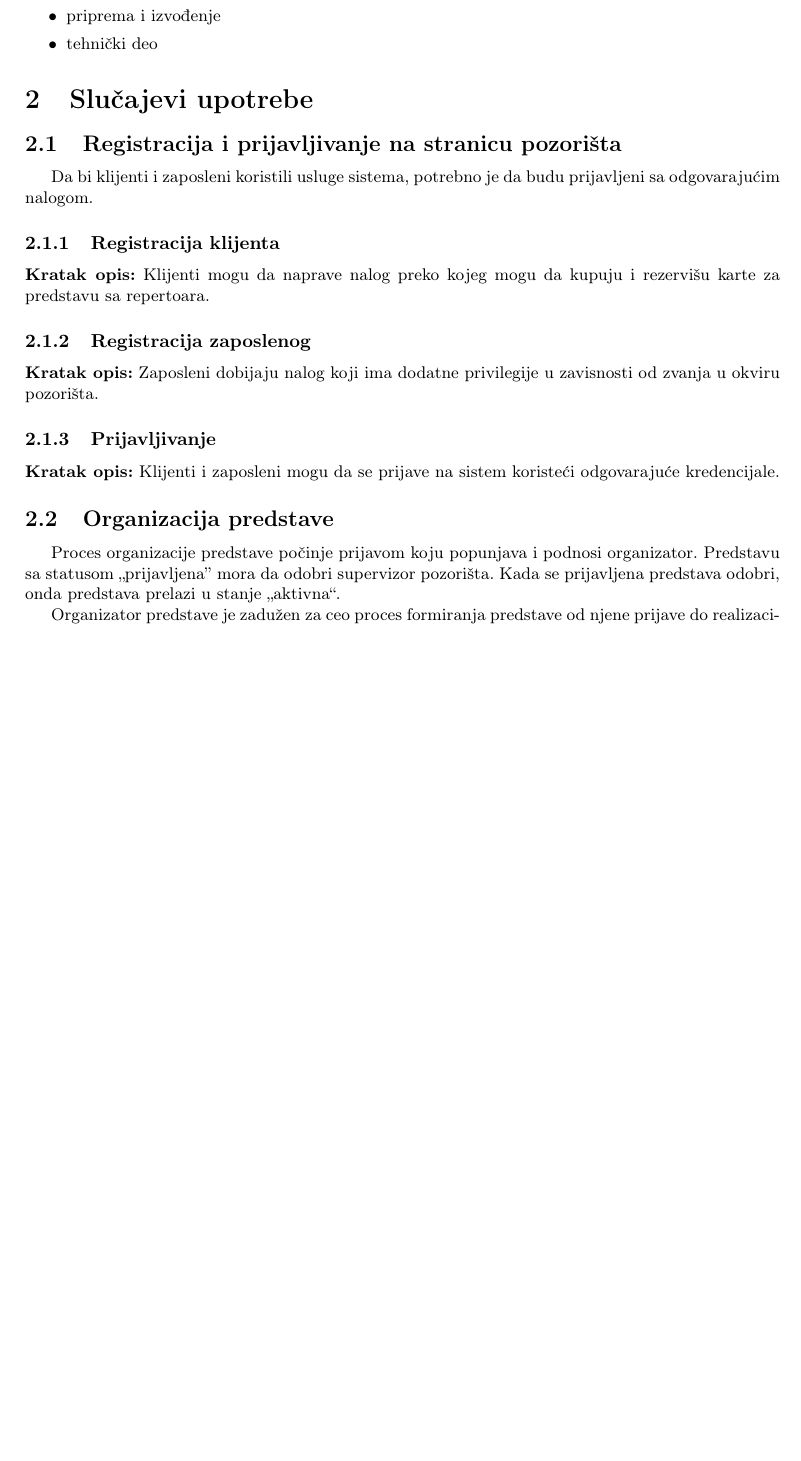
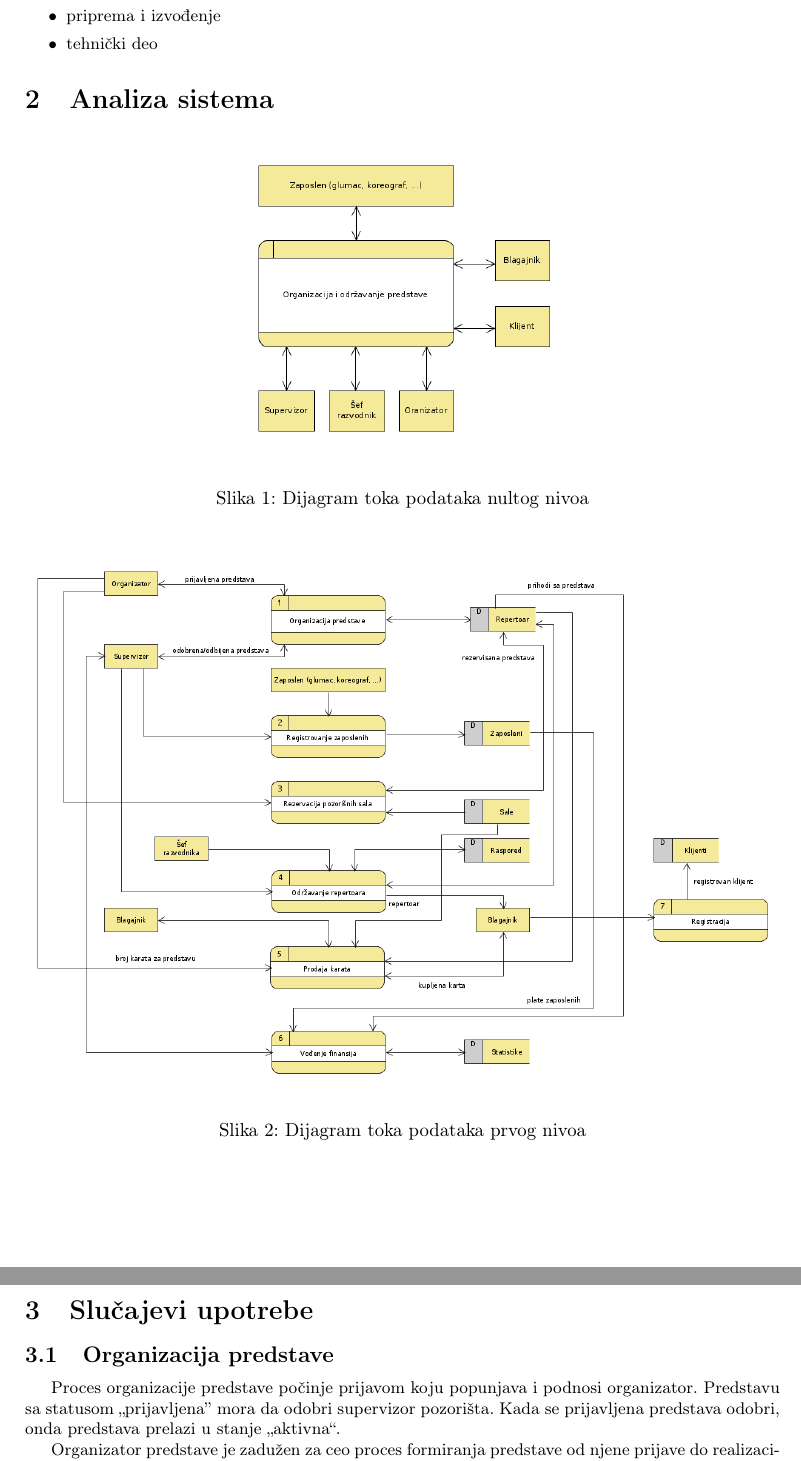
Before and after one commit to Robotmurlock/MATF-IS-THEATER, a LaTeX document (docs/main.tex): part of page 3 of 26 before the commit and two parts of pages 3 and 4 of 26 after it, the two joined at a grey line, cut so that both start at the same text, the shorter picture padded with empty space. Compiled offline with pdfLaTeX.

Commit message:
Dodati su DTD0 DTD1
- Svaki član tima je učestvovao u izradi ovih dijagrama

```diff
--- a/docs/main.tex
+++ b/docs/main.tex
@@ -97,21 +97,25 @@ dela\cite{hamilton_theatre_producing_the_drama}:
   \item tehnički deo
 \end{itemize}
 
+\section{Analiza sistema}
+
+\begin{figure}[H]
+  \begin{center}
+      \includegraphics[width=60mm]{../images/dfd0.png}
+  \end{center}
+  \caption{Dijagram toka podataka nultog nivoa}
+  \label{dfd0}
+\end{figure}
+
+\begin{figure}[H]
+  \begin{center}
+      \includegraphics[width=140mm]{../images/dfd1.png}
+  \end{center}
+  \caption{Dijagram toka podataka prvog nivoa}
+  \label{dfd1}
+\end{figure}
+
 \section{Slučajevi upotrebe}
-
-\subsection{Registracija i prijavljivanje na stranicu pozorišta}
-Da bi klijenti i zaposleni koristili usluge sistema, potrebno je da budu prijavljeni sa odgovarajućim nalogom.
-
-\subsubsection{Registracija klijenta}
-\noindent\textbf{Kratak opis:} Klijenti mogu da naprave nalog preko kojeg mogu da kupuju i rezervišu
-  karte za predstavu sa repertoara.
-
-\subsubsection{Registracija zaposlenog}
-\noindent\textbf{Kratak opis:} Zaposleni dobijaju nalog koji ima dodatne privilegije u zavisnosti
-  od zvanja u okviru pozorišta.
-
-\subsubsection{Prijavljivanje}
-\noindent\textbf{Kratak opis:} Klijenti i zaposleni mogu da se prijave na sistem koristeći odgovarajuće kredencijale.
 
 \subsection{Organizacija predstave}
 Proces organizacije predstave počinje prijavom koju popunjava i podnosi organizator. Predstavu sa statusom ,,prijavljena'' mora da odobri supervizor pozorišta. Kada se prijavljena predstava odobri, onda predstava prelazi u stanje ,,aktivna``.
```
Also changed, not shown: images/dfd0.png (added), images/dfd1.png (added).
